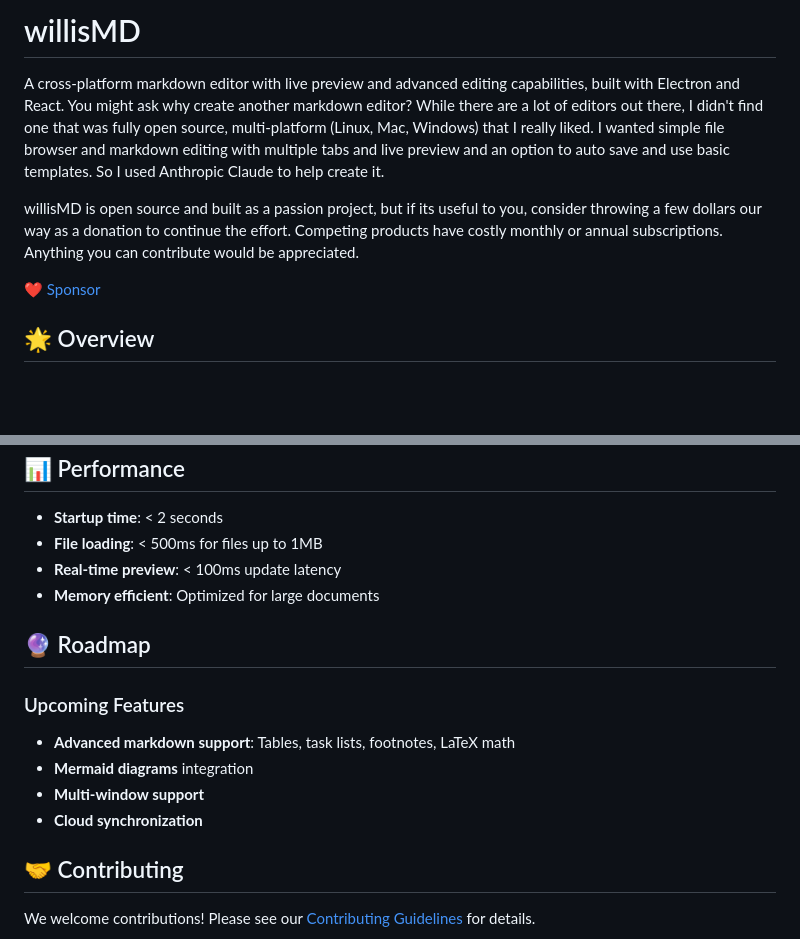
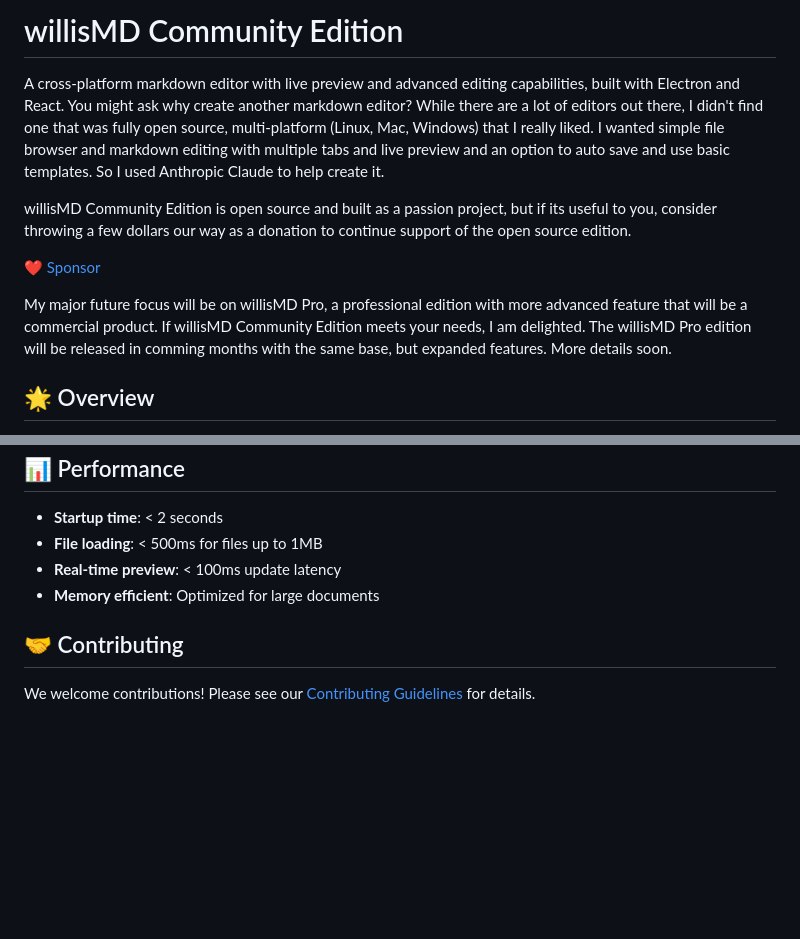
Before and after one commit to lacy-digital-labs/willisMD, a Markdown page: README.md, 2 parts joined by grey strips. Drawn GitHub-style; blank space fills up the shorter version.

Commit message:
updates to reflect community edition

```diff
--- a/README.md
+++ b/README.md
@@ -1,10 +1,12 @@
-# willisMD
+# willisMD Community Edition
 
 A cross-platform markdown editor with live preview and advanced editing capabilities, built with Electron and React.  You might ask why create another markdown editor?  While there are a lot of editors out there, I didn't find one that was fully open source, multi-platform (Linux, Mac, Windows) that I really liked.  I wanted simple file browser and markdown editing with multiple tabs and live preview and an option to auto save and use basic templates.  So I used Anthropic Claude to help create it.
 
-willisMD is open source and built as a passion project, but if its useful to you, consider throwing a few dollars our way as a donation to continue the effort.  Competing products have costly monthly or annual subscriptions.  Anything you can contribute would be appreciated.
+willisMD Community Edition is open source and built as a passion project, but if its useful to you, consider throwing a few dollars our way as a donation to continue support of the open source edition.
 
 [:heart: Sponsor](https://buy.stripe.com/00weVcb8WgmJ4571SW4F200)
+
+My major future focus will be on willisMD Pro, a professional edition with more advanced feature that will be a commercial product.  If willisMD Community Edition meets your needs, I am delighted.  The willisMD Pro edition will be released in comming months with the same base, but expanded features.  More details soon.
 
 ## 🌟 Overview
 
@@ -128,14 +130,6 @@ npm run build:electron # Package Electron app
 - **Real-time preview**: < 100ms update latency
 - **Memory efficient**: Optimized for large documents
 
-## 🔮 Roadmap
-
-### Upcoming Features
-- **Advanced markdown support**: Tables, task lists, footnotes, LaTeX math
-- **Mermaid diagrams** integration
-- **Multi-window support**
-- **Cloud synchronization**
-
 ## 🤝 Contributing
 
 We welcome contributions! Please see our [Contributing Guidelines](CONTRIBUTING.md) for details.
```
Also changed, not shown: CLAUDE.md (+1 -12 lines).
